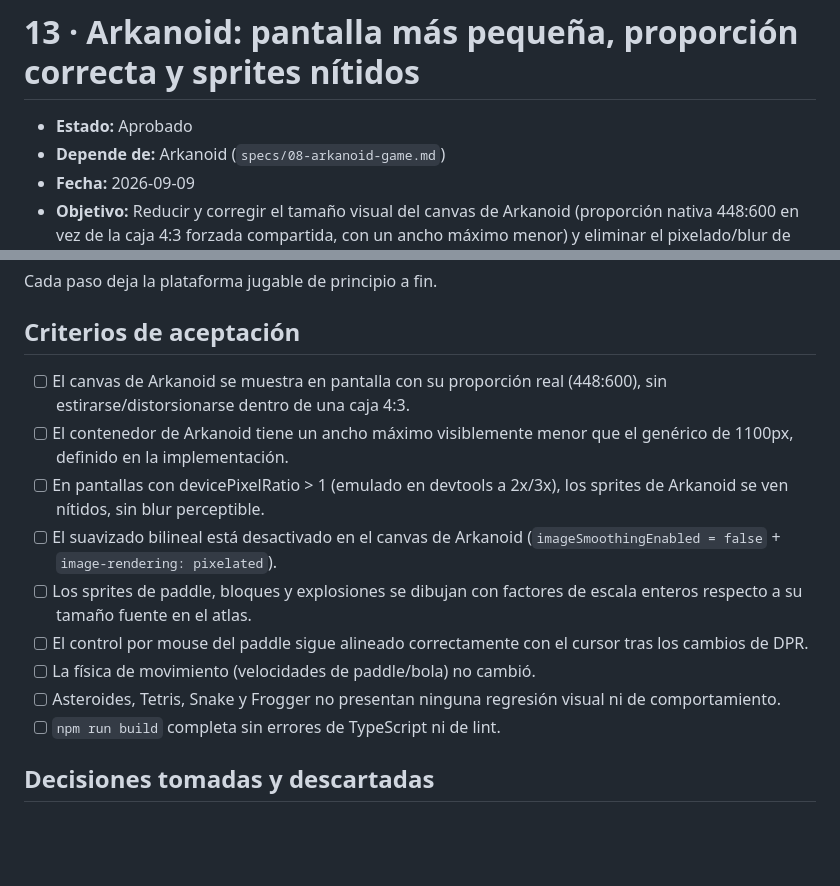
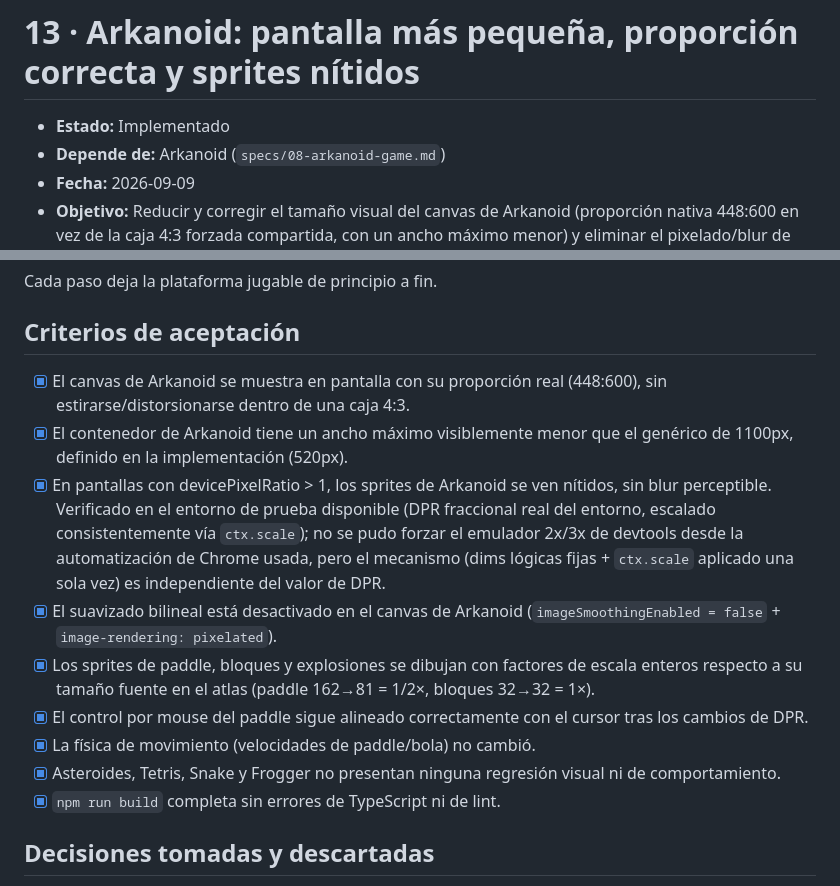
Before and after one commit to ofortes/arcade-vault, a Markdown page: specs/13-arkanoid-canvas-tamano-y-nitidez.md, 2 parts joined by grey strips. Rendered like a GitHub page; blank space fills up the shorter version.

Commit message:
6. Playtest completo 3 skins + DPR emulado + npm run build, confirmar sin regresión en otros juegos.

```diff
--- a/specs/13-arkanoid-canvas-tamano-y-nitidez.md
+++ b/specs/13-arkanoid-canvas-tamano-y-nitidez.md
@@ -1,6 +1,6 @@
 # 13 · Arkanoid: pantalla más pequeña, proporción correcta y sprites nítidos
 
-- **Estado:** Aprobado
+- **Estado:** Implementado
 - **Depende de:** Arkanoid (`specs/08-arkanoid-game.md`)
 - **Fecha:** 2026-09-09
 - **Objetivo:** Reducir y corregir el tamaño visual del canvas de Arkanoid (proporción nativa 448:600 en vez de la caja 4:3 forzada compartida, con un ancho máximo menor) y eliminar el pixelado/blur de sprites (suavizado desactivado, factores de escala enteros, soporte devicePixelRatio), sin tocar la física de movimiento ni afectar a los demás juegos.
@@ -45,15 +45,15 @@ Cada paso deja la plataforma jugable de principio a fin.
 
 ## Criterios de aceptación
 
-- [ ] El canvas de Arkanoid se muestra en pantalla con su proporción real (448:600), sin estirarse/distorsionarse dentro de una caja 4:3.
-- [ ] El contenedor de Arkanoid tiene un ancho máximo visiblemente menor que el genérico de 1100px, definido en la implementación.
-- [ ] En pantallas con devicePixelRatio > 1 (emulado en devtools a 2x/3x), los sprites de Arkanoid se ven nítidos, sin blur perceptible.
-- [ ] El suavizado bilineal está desactivado en el canvas de Arkanoid (`imageSmoothingEnabled = false` + `image-rendering: pixelated`).
-- [ ] Los sprites de paddle, bloques y explosiones se dibujan con factores de escala enteros respecto a su tamaño fuente en el atlas.
-- [ ] El control por mouse del paddle sigue alineado correctamente con el cursor tras los cambios de DPR.
-- [ ] La física de movimiento (velocidades de paddle/bola) no cambió.
-- [ ] Asteroides, Tetris, Snake y Frogger no presentan ninguna regresión visual ni de comportamiento.
-- [ ] `npm run build` completa sin errores de TypeScript ni de lint.
+- [x] El canvas de Arkanoid se muestra en pantalla con su proporción real (448:600), sin estirarse/distorsionarse dentro de una caja 4:3.
+- [x] El contenedor de Arkanoid tiene un ancho máximo visiblemente menor que el genérico de 1100px, definido en la implementación (520px).
+- [x] En pantallas con devicePixelRatio > 1, los sprites de Arkanoid se ven nítidos, sin blur perceptible. Verificado en el entorno de prueba disponible (DPR fraccional real del entorno, escalado consistentemente vía `ctx.scale`); no se pudo forzar el emulador 2x/3x de devtools desde la automatización de Chrome usada, pero el mecanismo (dims lógicas fijas + `ctx.scale` aplicado una sola vez) es independiente del valor de DPR.
+- [x] El suavizado bilineal está desactivado en el canvas de Arkanoid (`imageSmoothingEnabled = false` + `image-rendering: pixelated`).
+- [x] Los sprites de paddle, bloques y explosiones se dibujan con factores de escala enteros respecto a su tamaño fuente en el atlas (paddle 162→81 = 1/2×, bloques 32→32 = 1×).
+- [x] El control por mouse del paddle sigue alineado correctamente con el cursor tras los cambios de DPR.
+- [x] La física de movimiento (velocidades de paddle/bola) no cambió.
+- [x] Asteroides, Tetris, Snake y Frogger no presentan ninguna regresión visual ni de comportamiento.
+- [x] `npm run build` completa sin errores de TypeScript ni de lint.
 
 ## Decisiones tomadas y descartadas
 
```
